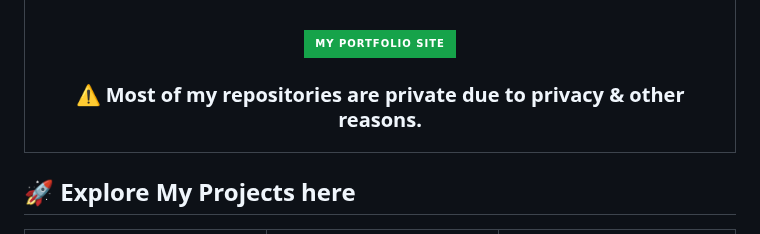
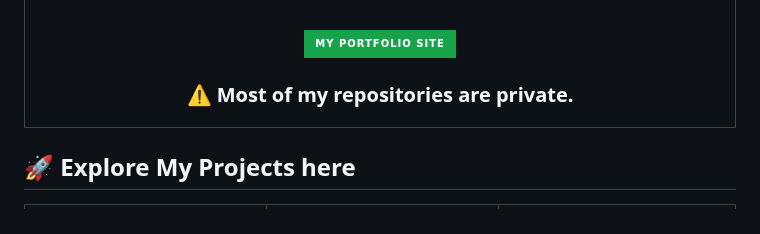
Before and after one commit to FireStackDev/FireStackDev, a Markdown page: README.md, the part around the change. Rendered like a GitHub page; badges without logos.

```diff
--- a/README.md
+++ b/README.md
@@ -47,7 +47,7 @@
       </a>
       <br>
       <h3 face="Segoe UI, Tahoma, Verdana, sans-serif" size="6">
-        ⚠️ Most of my repositories are <b>private</b> due to privacy & other reasons.
+        ⚠️ Most of my repositories are <b>private</b>.
       </h3>
     </td>
   </tr>
```
